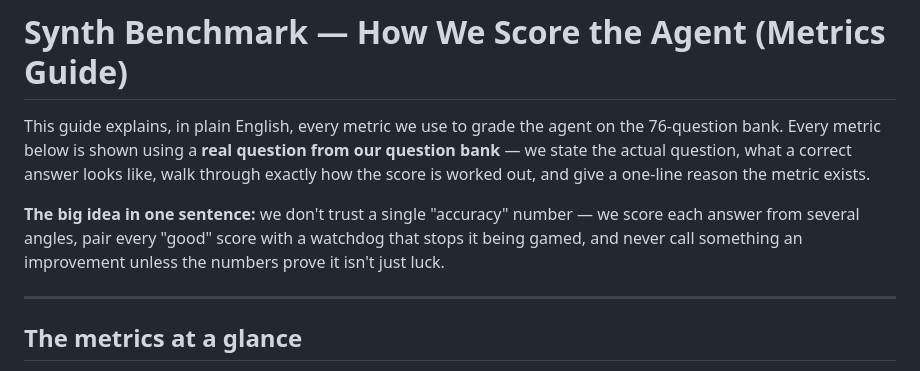
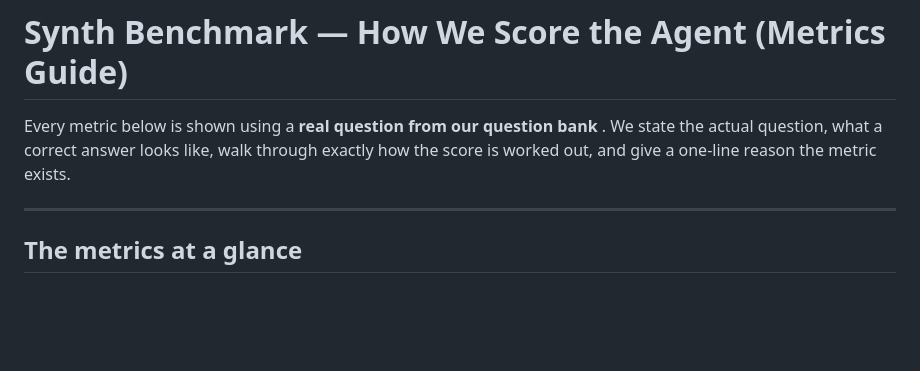
Before and after one commit to GaganaMD/synth-benchmark, a Markdown page: data/synth_metrics_README.md, the part around the change. Rendered like a GitHub page; blank space fills up the shorter version.

Commit message:
Revise metrics guide
Clarified the explanation of metrics used for grading the agent.

```diff
--- a/data/synth_metrics_README.md
+++ b/data/synth_metrics_README.md
@@ -1,15 +1,9 @@
 # Synth Benchmark — How We Score the Agent (Metrics Guide)
 
-This guide explains, in plain English, every metric we use to grade the agent on
-the 76-question bank. Every metric below is shown using a **real question from our
-question bank** — we state the actual question, what a correct answer looks like,
+Every metric below is shown using a **real question from our
+question bank** . We state the actual question, what a correct answer looks like,
 walk through exactly how the score is worked out, and give a one-line reason the
 metric exists.
-
-**The big idea in one sentence:** we don't trust a single "accuracy" number — we
-score each answer from several angles, pair every "good" score with a watchdog
-that stops it being gamed, and never call something an improvement unless the
-numbers prove it isn't just luck.
 
 ---
 
```
